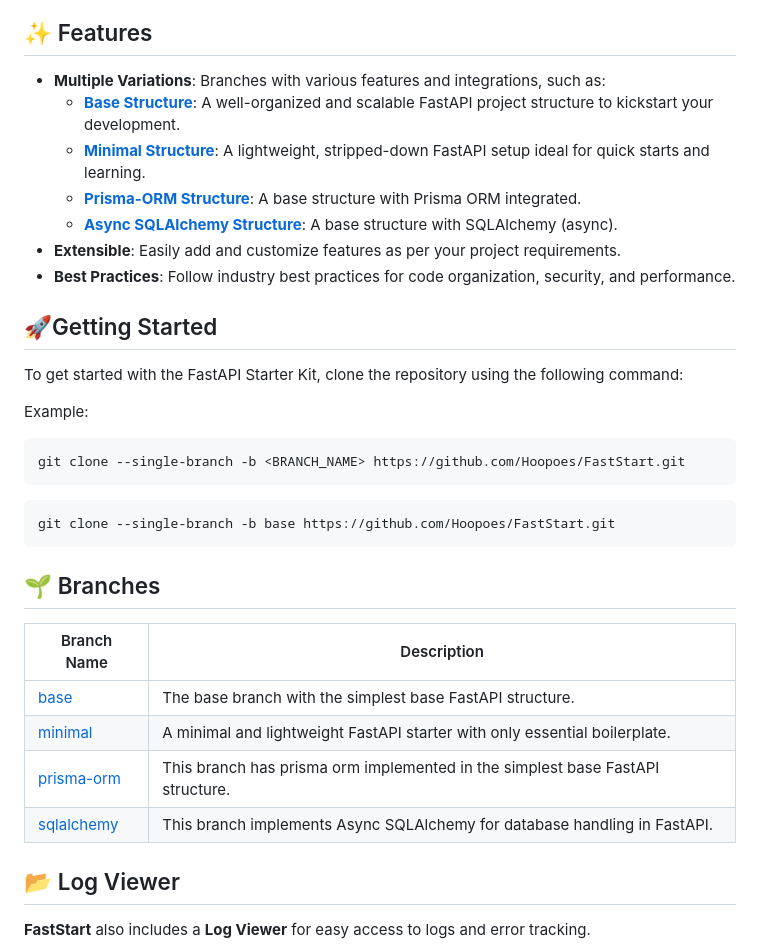
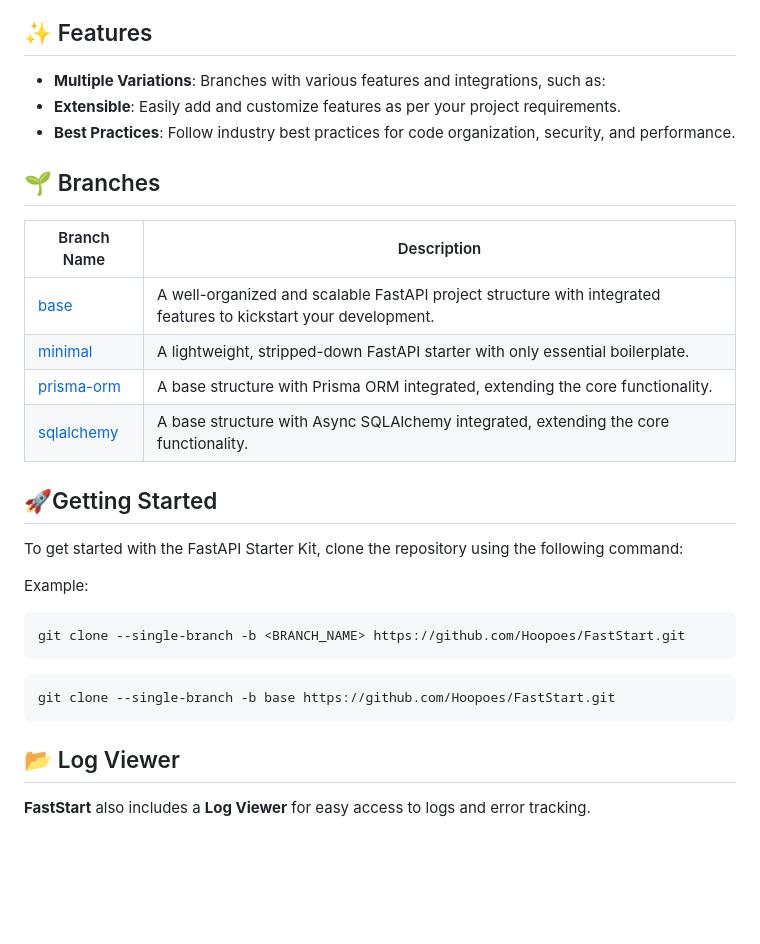
Before and after one commit to Hoopoes/FastStart, a Markdown page: README.md, the part around the change. Rendered like a GitHub page; blank space fills up the shorter version.

Commit message:
chore: readme updated

````diff
--- a/README.md
+++ b/README.md
@@ -20,12 +20,17 @@
 ## ✨ Features
 
 - **Multiple Variations**: Branches with various features and integrations, such as:
-  - [**Base Structure**](https://github.com/Hoopoes/FastStart/tree/base): A well-organized and scalable FastAPI project structure to kickstart your development.
-  - [**Minimal Structure**](https://github.com/Hoopoes/FastStart/tree/minimal): A lightweight, stripped-down FastAPI setup ideal for quick starts and learning.
-  - [**Prisma-ORM Structure**](https://github.com/Hoopoes/FastStart/tree/prisma-orm): A base structure with Prisma ORM integrated.
-  - [**Async SQLAlchemy Structure**](https://github.com/Hoopoes/FastStart/tree/sqlalchemy): A base structure with SQLAlchemy (async).
 - **Extensible**: Easily add and customize features as per your project requirements.
 - **Best Practices**: Follow industry best practices for code organization, security, and performance.
+
+## 🌱 Branches
+
+| Branch Name                                                        | Description                                                                    |
+|--------------------------------------------------------------------|--------------------------------------------------------------------------------|
+| [base](https://github.com/Hoopoes/FastStart/tree/base)             | A well-organized and scalable FastAPI project structure with integrated features to kickstart your development. |
+| [minimal](https://github.com/Hoopoes/FastStart/tree/minimal)       | A lightweight, stripped-down FastAPI starter with only essential boilerplate.     |
+| [prisma-orm](https://github.com/Hoopoes/FastStart/tree/prisma-orm) | A base structure with Prisma ORM integrated, extending the core functionality. |
+| [sqlalchemy](https://github.com/Hoopoes/FastStart/tree/sqlalchemy) | A base structure with Async SQLAlchemy integrated, extending the core functionality. |
 
 ## 🚀Getting Started
 
@@ -39,15 +44,6 @@ git clone --single-branch -b <BRANCH_NAME> https://github.com/Hoopoes/FastStart.
 ```bash
 git clone --single-branch -b base https://github.com/Hoopoes/FastStart.git
 ```
-
-## 🌱 Branches
-
-| Branch Name                                                        | Description                                                                    |
-|--------------------------------------------------------------------|--------------------------------------------------------------------------------|
-| [base](https://github.com/Hoopoes/FastStart/tree/base)             | The base branch with the simplest base FastAPI structure.                      |
-| [minimal](https://github.com/Hoopoes/FastStart/tree/minimal)       | A minimal and lightweight FastAPI starter with only essential boilerplate.     |
-| [prisma-orm](https://github.com/Hoopoes/FastStart/tree/prisma-orm) | This branch has prisma orm implemented in the simplest base FastAPI structure. |
-| [sqlalchemy](https://github.com/Hoopoes/FastStart/tree/sqlalchemy) | This branch implements Async SQLAlchemy for database handling in FastAPI.      |
 
 ## 📂 Log Viewer
 
````
